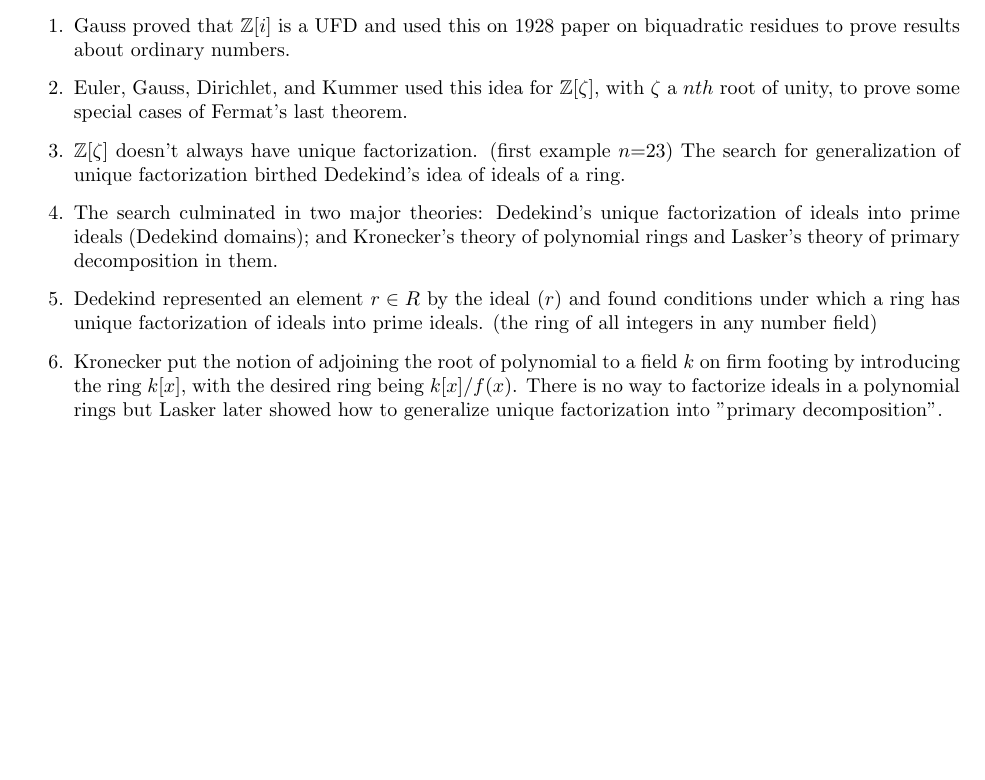
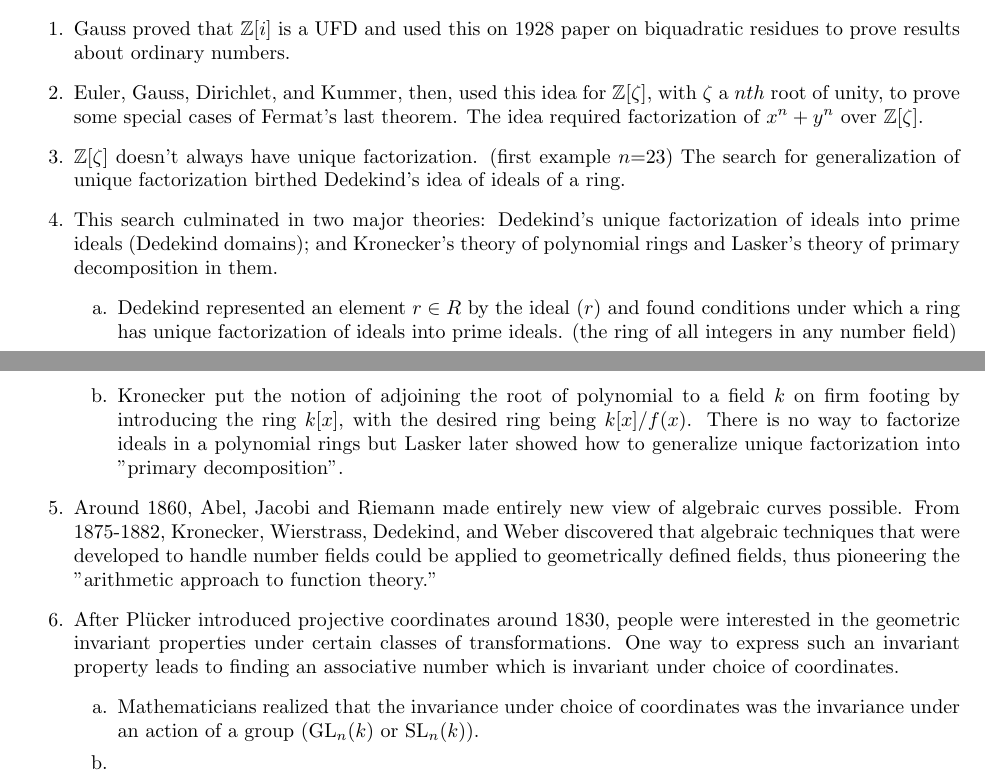
Before and after one commit to NutanNepal/commutative-algebra-algebraic-geometry, a LaTeX problem sheet (main.tex, which reads notes/Eis-ch1.tex): part of page 2 of 3 before the commit and two parts of pages 2 and 3 of 3 after it, the two joined at a grey line, cut so that both start at the same text, the shorter picture padded with empty space. Compiled offline with pdfLaTeX.

Commit message:
history(ch1) continued...

```diff
--- a/notes/Eis-ch1.tex
+++ b/notes/Eis-ch1.tex
@@ -8,26 +8,45 @@
             on 1928 paper on biquadratic residues to prove results about
             ordinary numbers.
       \item
-          Euler, Gauss, Dirichlet, and Kummer used this idea for $\mathbb{Z}
+            Euler, Gauss, Dirichlet, and Kummer, then, used this idea for $\mathbb{Z}
                   [\zeta]$, with $\zeta$ a $nth$ root of unity,
-          to prove some special cases of Fermat's last theorem.
+            to prove some special cases of Fermat's last theorem. The idea required factorization
+            of $x^n+y^n$ over $\mathbb{Z}[\zeta]$.
       \item
             $\mathbb{Z}[\zeta]$ doesn't always have unique factorization. (first example
             $n$=23) The search for generalization of unique factorization birthed Dedekind's
             idea of ideals of a ring.
       \item
-          The search culminated in two major theories:
+            This search culminated in two major theories:
             Dedekind's unique factorization of ideals into prime ideals (Dedekind
             domains); and Kronecker's theory of polynomial rings and Lasker's theory
             of primary decomposition in them.
-    \item
+            \begin{enumerate}
+                  \item[a.]
                         Dedekind represented an element $r\in R$ by the ideal $(r)$ and found conditions
                         under which a ring has unique factorization of ideals into prime ideals. (the ring
                         of all integers in any number field)
-    \item
+                  \item[b.]
                         Kronecker put the notion of adjoining the root of polynomial to a field $k$ on firm footing
                         by introducing the ring $k[x]$, with the desired ring being $k[x]/f(x)$. There is no way to
                         factorize ideals in a polynomial rings but Lasker later showed how to generalize unique
                         factorization into "primary decomposition".
+            \end{enumerate}
+      \item
+            Around 1860, Abel, Jacobi and Riemann made entirely new view of algebraic curves possible.
+            From 1875-1882, Kronecker, Wierstrass, Dedekind, and Weber discovered that algebraic techniques
+            that were developed to handle number fields could be applied to geometrically defined fields, thus
+            pioneering the "arithmetic approach to function theory."
+      \item
+            After Pl$\ddot{\text{u}}$cker introduced projective coordinates around 1830, people were
+            interested in the geometric invariant properties under certain classes of transformations. One way to
+            express such an invariant property leads to finding an associative number which is invariant under
+            choice of coordinates.
+            \begin{enumerate}
+                  \item[a.]
+                        Mathematicians realized that the invariance under choice of coordinates was the invariance
+                        under an action of a group (GL$_n(k)$ or SL$_n(k)$).
+                  \item[b.]
 
             \end{enumerate}
+\end{enumerate}
```
Lines whose indentation alone changed are shown as unchanged.
